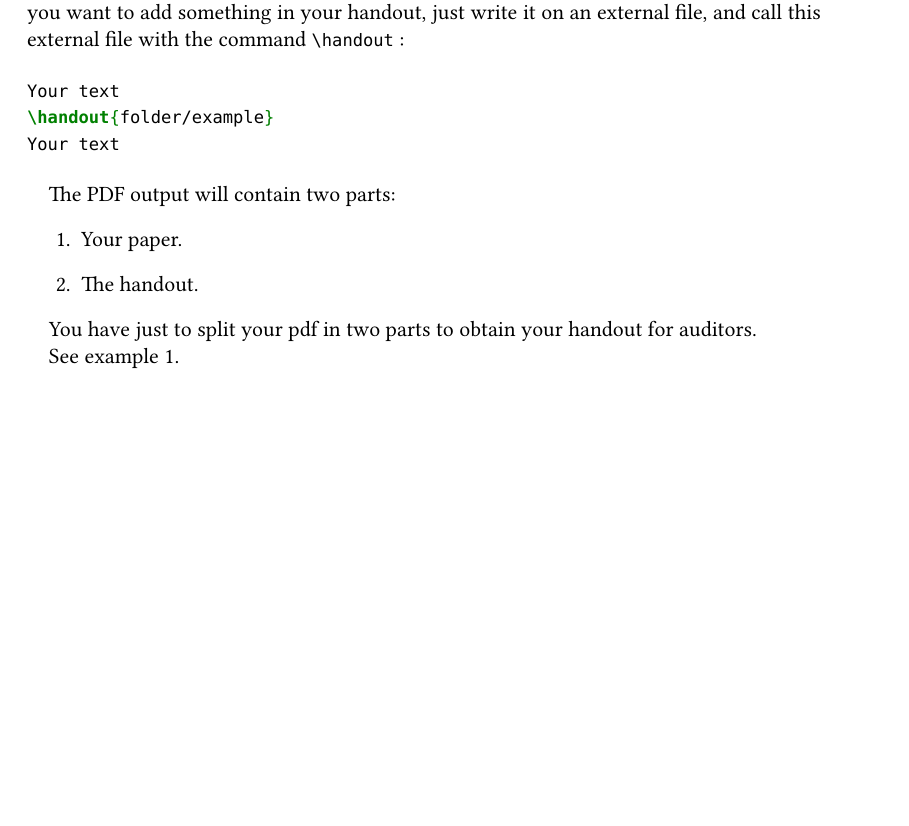
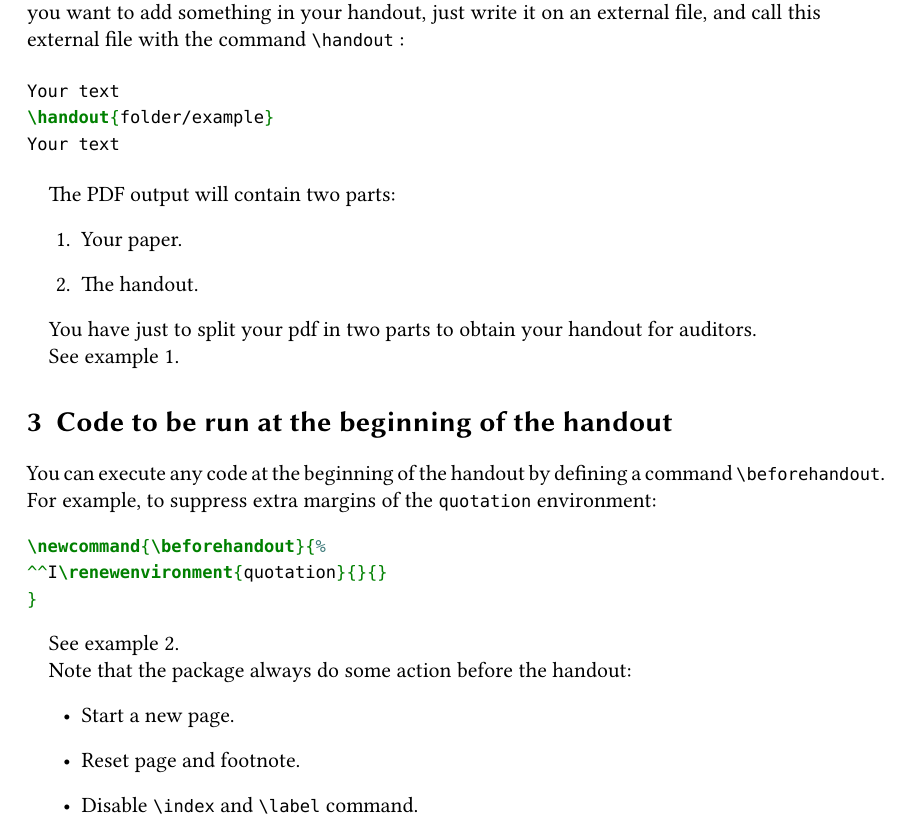
Before and after one commit to maieul/handout, a LaTeX document (handout.tex): part of page 2 of 2 before the commit and part of page 2 of 3 after it, cut so that both start at the same text, the shorter picture padded with empty space. Compiled offline with XeLaTeX.

Commit message:
action arbitraire en début d'handout

```diff
--- a/handout.tex
+++ b/handout.tex
@@ -71,7 +71,23 @@ You have just to split your pdf in two parts to obtain your handout for auditors
 
 See example~1.
 
+\section{Code to be run at the beginning of the handout}
 
+You can execute any code at the beginning of the handout by defining a command \cmd{beforehandout}. For example, to suppress extra margins of the \env{quotation} environment:
+\begin{minted}{tex}
+\newcommand{\beforehandout}{%
+	\renewenvironment{quotation}{}{}
+}
+\end{minted}
+
+See example~2.
+
+Note that the package always do some action before the handout:
+\begin{itemize}
+	\item Start a new page.
+	\item Reset page and footnote.
+	\item Disable \cmd{index} and \cmd{label} command.
+\end{itemize}
 \section{Putting all the examples' file in a same folder}
 
 In most cases, your file will be put in the same folder. So you can fix this folder with the package's option \opt{dir}:
```
